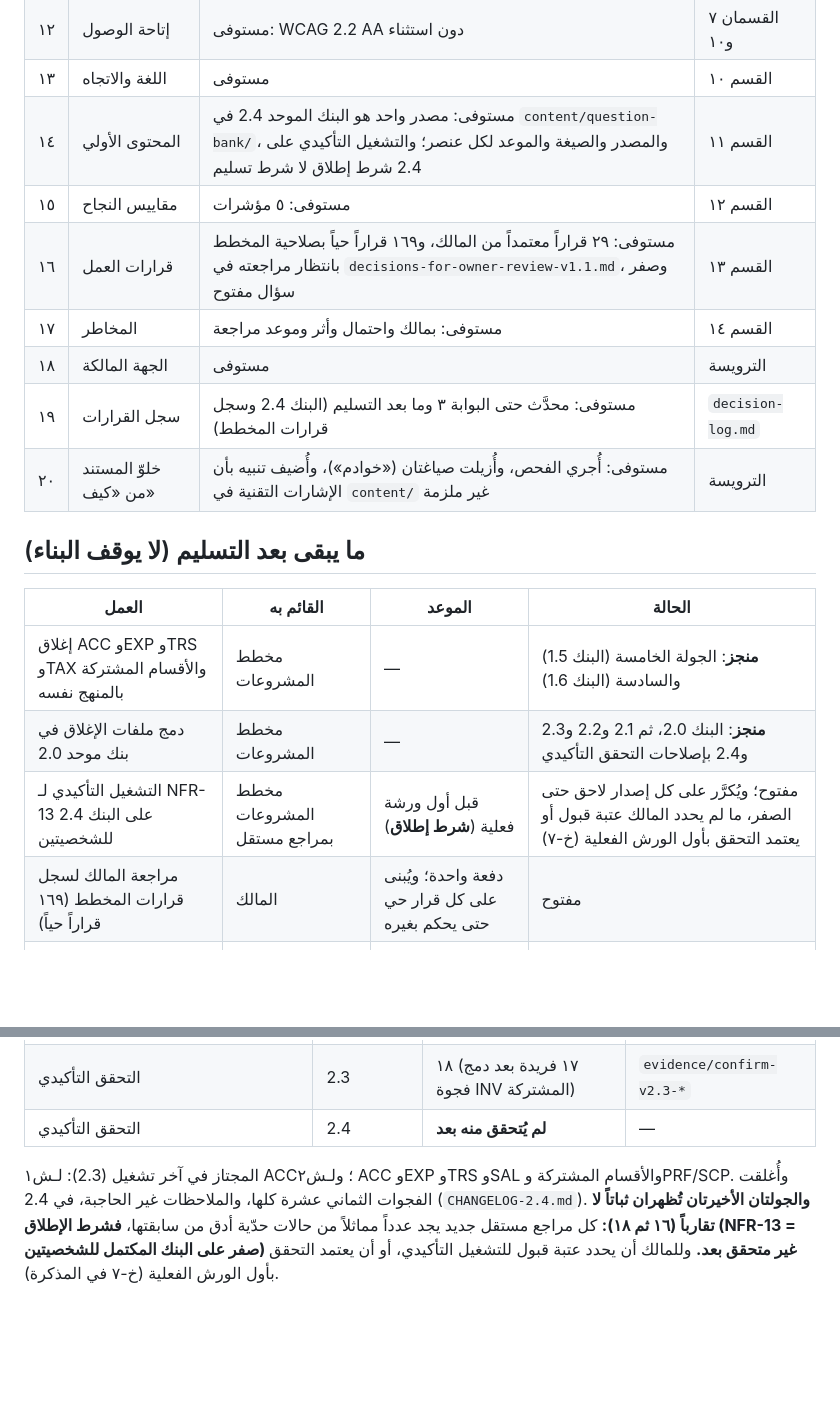
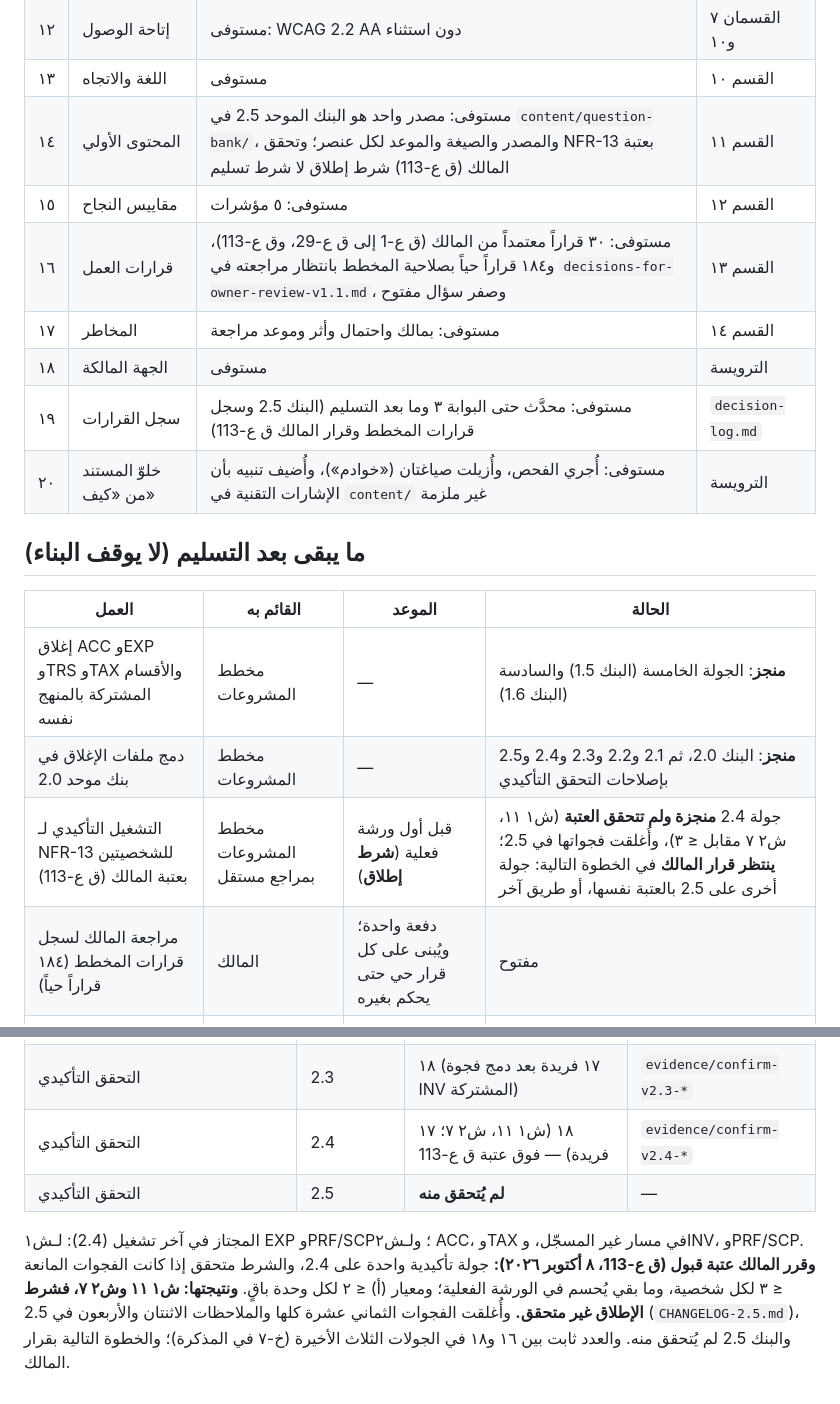
Before and after one commit to eyad62689-lab/trustscan, a Markdown page: erp-requirements-workshop/README.md, 2 parts joined by grey strips. Drawn GitHub-style; blank space fills up the shorter version.

```diff
--- a/erp-requirements-workshop/README.md
+++ b/erp-requirements-workshop/README.md
@@ -44,12 +44,12 @@
 | ١١ | الأمن | مستوفى: ASVS المستوى ٢ مبرَّراً | القسم ٩ |
 | ١٢ | إتاحة الوصول | مستوفى: WCAG 2.2 AA دون استثناء | القسمان ٧ و١٠ |
 | ١٣ | اللغة والاتجاه | مستوفى | القسم ١٠ |
-| ١٤ | المحتوى الأولي | مستوفى: مصدر واحد هو البنك الموحد 2.4 في `content/question-bank/`، والمصدر والصيغة والموعد لكل عنصر؛ والتشغيل التأكيدي على 2.4 شرط إطلاق لا شرط تسليم | القسم ١١ |
+| ١٤ | المحتوى الأولي | مستوفى: مصدر واحد هو البنك الموحد 2.5 في `content/question-bank/`، والمصدر والصيغة والموعد لكل عنصر؛ وتحقق NFR-13 بعتبة المالك (ق ع-113) شرط إطلاق لا شرط تسليم | القسم ١١ |
 | ١٥ | مقاييس النجاح | مستوفى: ٥ مؤشرات | القسم ١٢ |
-| ١٦ | قرارات العمل | مستوفى: ٢٩ قراراً معتمداً من المالك، و١٦٩ قراراً حياً بصلاحية المخطط بانتظار مراجعته في `decisions-for-owner-review-v1.1.md`، وصفر سؤال مفتوح | القسم ١٣ |
+| ١٦ | قرارات العمل | مستوفى: ٣٠ قراراً معتمداً من المالك (ق ع-1 إلى ق ع-29، وق ع-113)، و١٨٤ قراراً حياً بصلاحية المخطط بانتظار مراجعته في `decisions-for-owner-review-v1.1.md`، وصفر سؤال مفتوح | القسم ١٣ |
 | ١٧ | المخاطر | مستوفى: بمالك واحتمال وأثر وموعد مراجعة | القسم ١٤ |
 | ١٨ | الجهة المالكة | مستوفى | الترويسة |
-| ١٩ | سجل القرارات | مستوفى: محدَّث حتى البوابة ٣ وما بعد التسليم (البنك 2.4 وسجل قرارات المخطط) | `decision-log.md` |
+| ١٩ | سجل القرارات | مستوفى: محدَّث حتى البوابة ٣ وما بعد التسليم (البنك 2.5 وسجل قرارات المخطط وقرار المالك ق ع-113) | `decision-log.md` |
 | ٢٠ | خلوّ المستند من «كيف» | مستوفى: أُجري الفحص، وأُزيلت صياغتان («خوادم»)، وأُضيف تنبيه بأن الإشارات التقنية في `content/` غير ملزمة | الترويسة |
 
 ## ما يبقى بعد التسليم (لا يوقف البناء)
@@ -57,9 +57,9 @@
 | العمل | القائم به | الموعد | الحالة |
 |---|---|---|---|
 | إغلاق ACC وEXP وTRS وTAX والأقسام المشتركة بالمنهج نفسه | مخطط المشروعات | — | **منجز**: الجولة الخامسة (البنك 1.5) والسادسة (البنك 1.6) |
-| دمج ملفات الإغلاق في بنك موحد 2.0 | مخطط المشروعات | — | **منجز**: البنك 2.0، ثم 2.1 و2.2 و2.3 و2.4 بإصلاحات التحقق التأكيدي |
-| التشغيل التأكيدي لـ NFR-13 على البنك 2.4 للشخصيتين | مخطط المشروعات بمراجع مستقل | قبل أول ورشة فعلية (**شرط إطلاق**) | مفتوح؛ ويُكرَّر على كل إصدار لاحق حتى الصفر، ما لم يحدد المالك عتبة قبول أو يعتمد التحقق بأول الورش الفعلية (خ-٧) |
-| مراجعة المالك لسجل قرارات المخطط (١٦٩ قراراً حياً) | المالك | دفعة واحدة؛ ويُبنى على كل قرار حي حتى يحكم بغيره | مفتوح |
+| دمج ملفات الإغلاق في بنك موحد 2.0 | مخطط المشروعات | — | **منجز**: البنك 2.0، ثم 2.1 و2.2 و2.3 و2.4 و2.5 بإصلاحات التحقق التأكيدي |
+| التشغيل التأكيدي لـ NFR-13 للشخصيتين بعتبة المالك (ق ع-113) | مخطط المشروعات بمراجع مستقل | قبل أول ورشة فعلية (**شرط إطلاق**) | جولة 2.4 **منجزة ولم تتحقق العتبة** (ش١ ١١، ش٢ ٧ مقابل ≤ ٣)، وأُغلقت فجواتها في 2.5؛ **ينتظر قرار المالك** في الخطوة التالية: جولة أخرى على 2.5 بالعتبة نفسها، أو طريق آخر |
+| مراجعة المالك لسجل قرارات المخطط (١٨٤ قراراً حياً) | المالك | دفعة واحدة؛ ويُبنى على كل قرار حي حتى يحكم بغيره | مفتوح |
 | تاريخ المراجعة النظامية لكل سؤال نظامي | المالك | قبل أول ورشة، ثم كل ١٨٠ يوماً | مفتوح |
 | أول ثلاث ورش فعلية | المالك من شبكته | خلال ٩٠ يوماً من الإطلاق | مفتوح |
 
@@ -73,6 +73,7 @@
 | التحقق التأكيدي | 2.1 | ١٨ (١٧ فريدة) | `evidence/confirm-v2.1-*` |
 | التحقق التأكيدي | 2.2 | ١٦ | `evidence/confirm-v2.2-*` |
 | التحقق التأكيدي | 2.3 | ١٨ (١٧ فريدة بعد دمج فجوة INV المشتركة) | `evidence/confirm-v2.3-*` |
-| التحقق التأكيدي | 2.4 | **لم يُتحقق منه بعد** | — |
+| التحقق التأكيدي | 2.4 | ١٨ (ش١ ١١، ش٢ ٧؛ ١٧ فريدة) — فوق عتبة ق ع-113 | `evidence/confirm-v2.4-*` |
+| التحقق التأكيدي | 2.5 | **لم يُتحقق منه** | — |
 
-المجتاز في آخر تشغيل (2.3): لـش١ ACC؛ ولـش٢ ACC وEXP وTRS وSAL والأقسام المشتركة وPRF/SCP. وأُغلقت الفجوات الثماني عشرة كلها، والملاحظات غير الحاجبة، في 2.4 (`CHANGELOG-2.4.md`). **والجولتان الأخيرتان تُظهران ثباتاً لا تقارباً (١٦ ثم ١٨):** كل مراجع مستقل جديد يجد عدداً مماثلاً من حالات حدّية أدق من سابقتها، **فشرط الإطلاق (NFR-13 = صفر على البنك المكتمل للشخصيتين) غير متحقق بعد.** وللمالك أن يحدد عتبة قبول للتشغيل التأكيدي، أو أن يعتمد التحقق بأول الورش الفعلية (خ-٧ في المذكرة).
+المجتاز في آخر تشغيل (2.4): لـش١ EXP وPRF/SCP؛ ولـش٢ ACC، وTAX في مسار غير المسجّل، وINV، وPRF/SCP. **وقرر المالك عتبة قبول (ق ع-113، ٨ أكتوبر ٢٠٢٦):** جولة تأكيدية واحدة على 2.4، والشرط متحقق إذا كانت الفجوات المانعة ≤ ٣ لكل شخصية، وما بقي يُحسم في الورشة الفعلية؛ ومعيار (أ) ≤ ٢ لكل وحدة باقٍ. **ونتيجتها: ش١ ١١ وش٢ ٧، فشرط الإطلاق غير متحقق.** وأُغلقت الفجوات الثماني عشرة كلها والملاحظات الاثنتان والأربعون في 2.5 (`CHANGELOG-2.5.md`)، والبنك 2.5 لم يُتحقق منه. والعدد ثابت بين ١٦ و١٨ في الجولات الثلاث الأخيرة (خ-٧ في المذكرة)؛ والخطوة التالية بقرار المالك.
```
Also changed, not shown: other parts of erp-requirements-workshop/README.md (+7 -7 lines).
